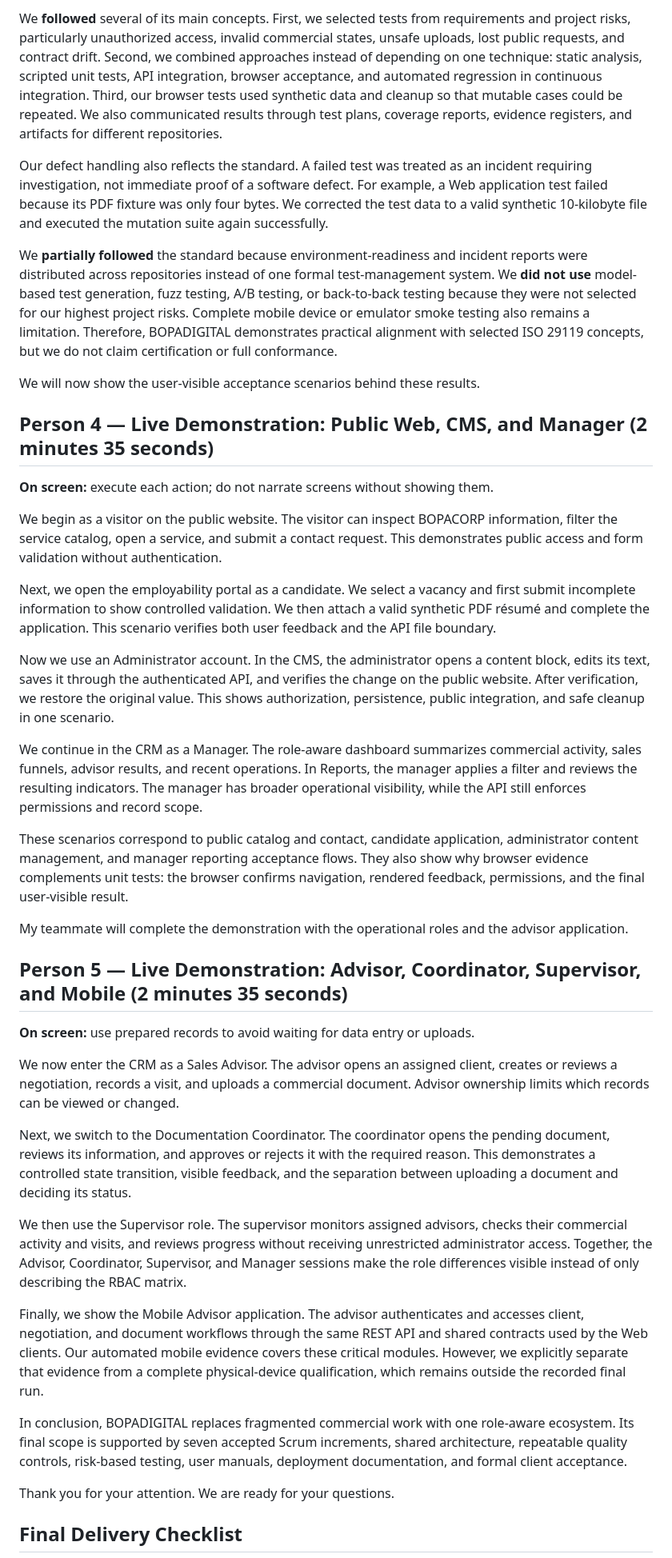
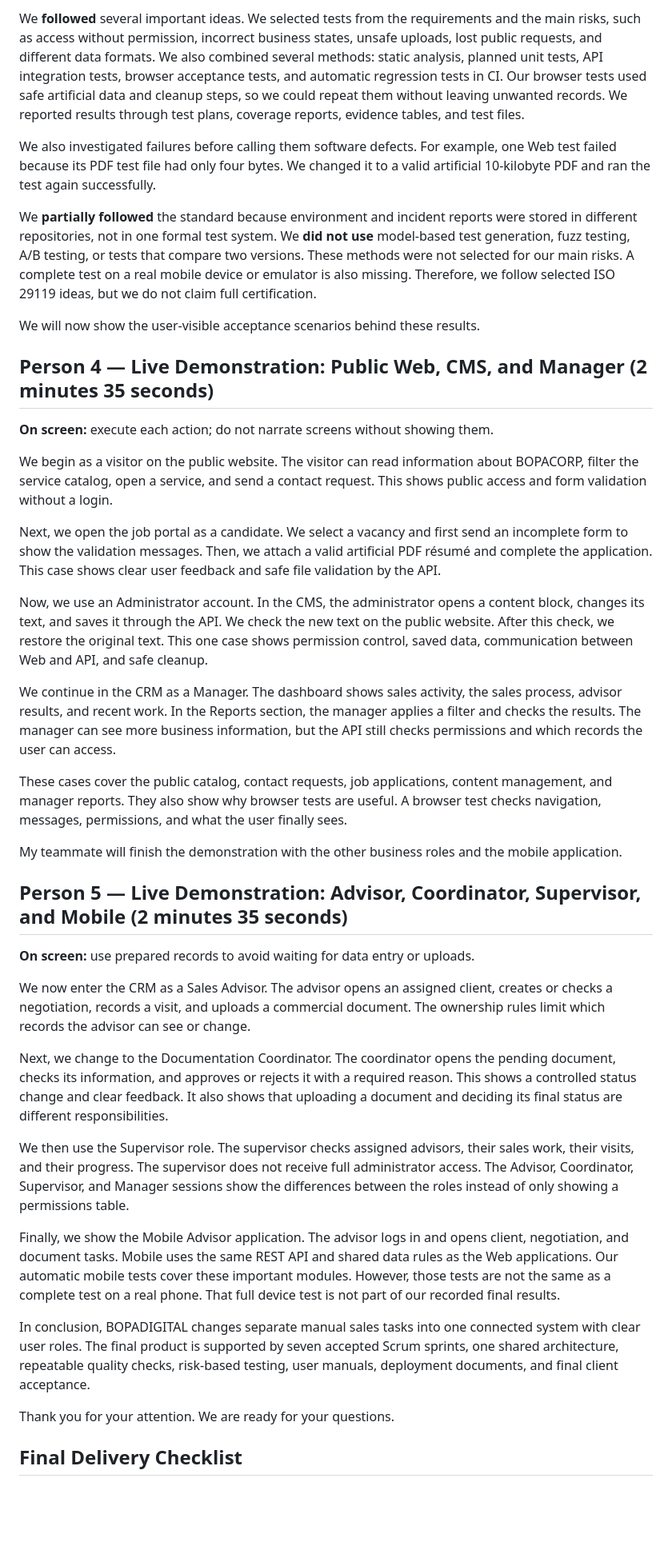
Before and after one commit to Gatumbac/Bopadigital, a Markdown page: 10-presentation/script-final.md, the part around one of its changes. Shown at 80% size. Rendered like a GitHub page; blank space fills up the shorter version.

```diff
--- a/10-presentation/script-final.md
+++ b/10-presentation/script-final.md
@@ -59,9 +59,9 @@ We compared our process with ISO/IEC/IEEE 29119-1:2022, especially Sections 4.4
 
-We **followed** several of its main concepts. First, we selected tests from requirements and project risks, particularly unauthorized access, invalid commercial states, unsafe uploads, lost public requests, and contract drift. Second, we combined approaches instead of depending on one technique: static analysis, scripted unit tests, API integration, browser acceptance, and automated regression in continuous integration. Third, our browser tests used synthetic data and cleanup so that mutable cases could be repeated. We also communicated results through test plans, coverage reports, evidence registers, and artifacts for different repositories.
+We **followed** several important ideas. We selected tests from the requirements and the main risks, such as access without permission, incorrect business states, unsafe uploads, lost public requests, and different data formats. We also combined several methods: static analysis, planned unit tests, API integration tests, browser acceptance tests, and automatic regression tests in CI. Our browser tests used safe artificial data and cleanup steps, so we could repeat them without leaving unwanted records. We reported results through test plans, coverage reports, evidence tables, and test files.
 
-Our defect handling also reflects the standard. A failed test was treated as an incident requiring investigation, not immediate proof of a software defect. For example, a Web application test failed because its PDF fixture was only four bytes. We corrected the test data to a valid synthetic 10-kilobyte file and executed the mutation suite again successfully.
+We also investigated failures before calling them software defects. For example, one Web test failed because its PDF test file had only four bytes. We changed it to a valid artificial 10-kilobyte PDF and ran the test again successfully.
 
-We **partially followed** the standard because environment-readiness and incident reports were distributed across repositories instead of one formal test-management system. We **did not use** model-based test generation, fuzz testing, A/B testing, or back-to-back testing because they were not selected for our highest project risks. Complete mobile device or emulator smoke testing also remains a limitation. Therefore, BOPADIGITAL demonstrates practical alignment with selected ISO 29119 concepts, but we do not claim certification or full conformance.
+We **partially followed** the standard because environment and incident reports were stored in different repositories, not in one formal test system. We **did not use** model-based test generation, fuzz testing, A/B testing, or tests that compare two versions. These methods were not selected for our main risks. A complete test on a real mobile device or emulator is also missing. Therefore, we follow selected ISO 29119 ideas, but we do not claim full certification.
 
 We will now show the user-visible acceptance scenarios behind these results.
 
@@ -69,31 +69,31 @@ We will now show the user-visible acceptance scenarios behind these results.
 
 **On screen:** execute each action; do not narrate screens without showing them.
 
-We begin as a visitor on the public website. The visitor can inspect BOPACORP information, filter the service catalog, open a service, and submit a contact request. This demonstrates public access and form validation without authentication.
+We begin as a visitor on the public website. The visitor can read information about BOPACORP, filter the service catalog, open a service, and send a contact request. This shows public access and form validation without a login.
 
-Next, we open the employability portal as a candidate. We select a vacancy and first submit incomplete information to show controlled validation. We then attach a valid synthetic PDF résumé and complete the application. This scenario verifies both user feedback and the API file boundary.
+Next, we open the job portal as a candidate. We select a vacancy and first send an incomplete form to show the validation messages. Then, we attach a valid artificial PDF résumé and complete the application. This case shows clear user feedback and safe file validation by the API.
 
-Now we use an Administrator account. In the CMS, the administrator opens a content block, edits its text, saves it through the authenticated API, and verifies the change on the public website. After verification, we restore the original value. This shows authorization, persistence, public integration, and safe cleanup in one scenario.
+Now, we use an Administrator account. In the CMS, the administrator opens a content block, changes its text, and saves it through the API. We check the new text on the public website. After this check, we restore the original text. This one case shows permission control, saved data, communication between Web and API, and safe cleanup.
 
-We continue in the CRM as a Manager. The role-aware dashboard summarizes commercial activity, sales funnels, advisor results, and recent operations. In Reports, the manager applies a filter and reviews the resulting indicators. The manager has broader operational visibility, while the API still enforces permissions and record scope.
+We continue in the CRM as a Manager. The dashboard shows sales activity, the sales process, advisor results, and recent work. In the Reports section, the manager applies a filter and checks the results. The manager can see more business information, but the API still checks permissions and which records the user can access.
 
-These scenarios correspond to public catalog and contact, candidate application, administrator content management, and manager reporting acceptance flows. They also show why browser evidence complements unit tests: the browser confirms navigation, rendered feedback, permissions, and the final user-visible result.
+These cases cover the public catalog, contact requests, job applications, content management, and manager reports. They also show why browser tests are useful. A browser test checks navigation, messages, permissions, and what the user finally sees.
 
-My teammate will complete the demonstration with the operational roles and the advisor application.
+My teammate will finish the demonstration with the other business roles and the mobile application.
 
 ## Person 5 — Live Demonstration: Advisor, Coordinator, Supervisor, and Mobile (2 minutes 35 seconds)
 
 **On screen:** use prepared records to avoid waiting for data entry or uploads.
 
-We now enter the CRM as a Sales Advisor. The advisor opens an assigned client, creates or reviews a negotiation, records a visit, and uploads a commercial document. Advisor ownership limits which records can be viewed or changed.
+We now enter the CRM as a Sales Advisor. The advisor opens an assigned client, creates or checks a negotiation, records a visit, and uploads a commercial document. The ownership rules limit which records the advisor can see or change.
 
-Next, we switch to the Documentation Coordinator. The coordinator opens the pending document, reviews its information, and approves or rejects it with the required reason. This demonstrates a controlled state transition, visible feedback, and the separation between uploading a document and deciding its status.
+Next, we change to the Documentation Coordinator. The coordinator opens the pending document, checks its information, and approves or rejects it with a required reason. This shows a controlled status change and clear feedback. It also shows that uploading a document and deciding its final status are different responsibilities.
 
-We then use the Supervisor role. The supervisor monitors assigned advisors, checks their commercial activity and visits, and reviews progress without receiving unrestricted administrator access. Together, the Advisor, Coordinator, Supervisor, and Manager sessions make the role differences visible instead of only describing the RBAC matrix.
+We then use the Supervisor role. The supervisor checks assigned advisors, their sales work, their visits, and their progress. The supervisor does not receive full administrator access. The Advisor, Coordinator, Supervisor, and Manager sessions show the differences between the roles instead of only showing a permissions table.
 
-Finally, we show the Mobile Advisor application. The advisor authenticates and accesses client, negotiation, and document workflows through the same REST API and shared contracts used by the Web clients. Our automated mobile evidence covers these critical modules. However, we explicitly separate that evidence from a complete physical-device qualification, which remains outside the recorded final run.
+Finally, we show the Mobile Advisor application. The advisor logs in and opens client, negotiation, and document tasks. Mobile uses the same REST API and shared data rules as the Web applications. Our automatic mobile tests cover these important modules. However, those tests are not the same as a complete test on a real phone. That full device test is not part of our recorded final results.
 
-In conclusion, BOPADIGITAL replaces fragmented commercial work with one role-aware ecosystem. Its final scope is supported by seven accepted Scrum increments, shared architecture, repeatable quality controls, risk-based testing, user manuals, deployment documentation, and formal client acceptance.
+In conclusion, BOPADIGITAL changes separate manual sales tasks into one connected system with clear user roles. The final product is supported by seven accepted Scrum sprints, one shared architecture, repeatable quality checks, risk-based testing, user manuals, deployment documents, and final client acceptance.
 
 Thank you for your attention. We are ready for your questions.
 
```
Also changed, not shown: other parts of 10-presentation/script-final.md (+14 -14 lines), 10-presentation/script.md (+28 -28 lines).
